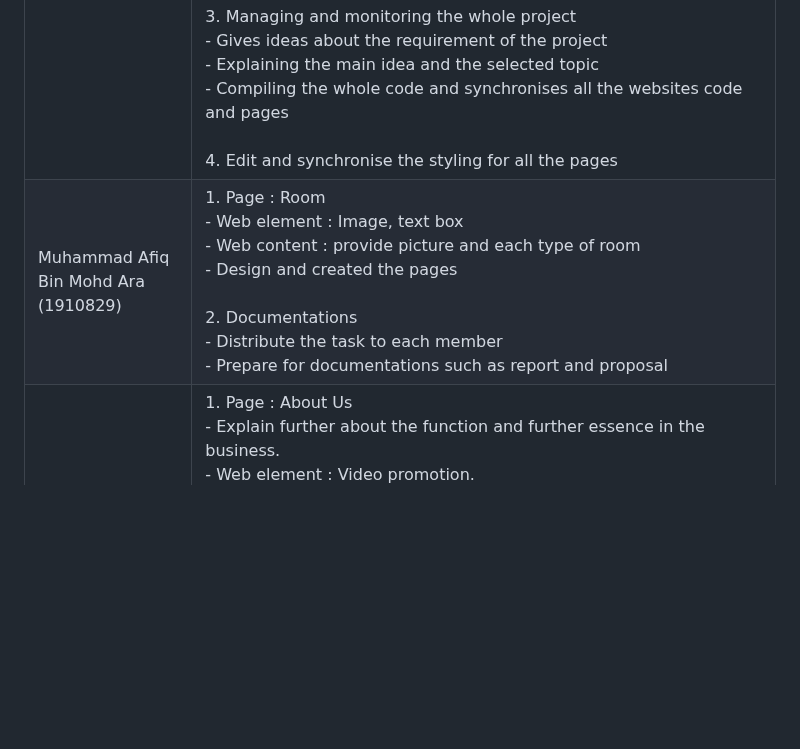
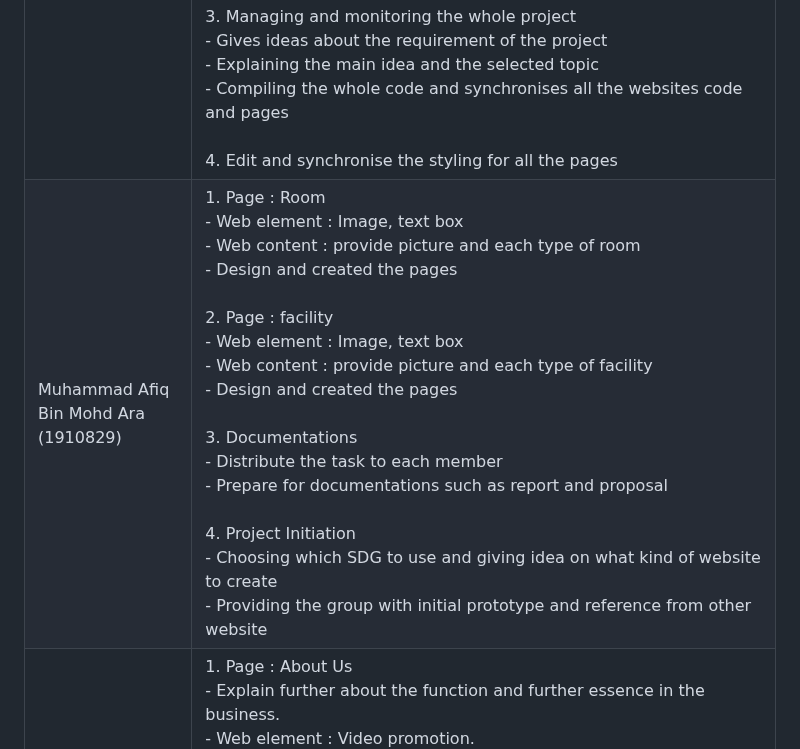
Before and after one commit to ameeralwafiq/INFO2303-SEC4-GROUP1-PROJECT, a Markdown page: README.md, the part around the change. Drawn GitHub-style; blank space fills up the shorter version.

```diff
--- a/README.md
+++ b/README.md
@@ -51,7 +51,7 @@ All the work has been distribute equally to all the group member.
 | Name (Matric No.)                                 	| Contribution(s)                                                                                                                                                                                                                                                                                                                                                                                                                                                                                                                           	|
 |-----------------------------------------------------	|--------------------------------------------------------------------------------------------------------------------------------------------------------------------------------------------------------------------------------------------------------------------------------------------------------------------------------------------------------------------------------------------------------------------------------------------------------------------------------------------------------------------------------------------	|
 | Ameer Al-Wafiq Bin Norazam<br>(2119005)                	| 1. Page : Home <br>     - Web element : hover button and alert to redirect to page about us, and also for navigation bar<br>     - Web content : show all pages in website <br>     - Design and create page<br><br>2.Page : Booking <br> -Page to let the user to book their room. <br> -Web content: Accommodate guests to let them book their preferred room by inputting details of first and last name, phone number, email address, date for check-in and check-out, number of guests, and room type. <br><br> 3. Managing and monitoring the whole project <br>     - Gives ideas about the requirement of the project<br>     - Explaining the main idea and the selected topic<br>     - Compiling the whole code and synchronises all the websites code and pages<br><br>4. Edit and synchronise the styling for all the pages 	|
-| Muhammad Afiq Bin Mohd Ara<br>(1910829)      	| 1. Page : Room <br>     - Web element : Image, text box<br>     - Web content : provide picture and each type of room<br>     - Design and created the pages <br><br>2. Documentations <br>     - Distribute the task to each member <br>     - Prepare for documentations such as report and proposal                                                                                                                                                                                                                                 	|
+| Muhammad Afiq Bin Mohd Ara<br>(1910829)      	| 1. Page : Room <br>     - Web element : Image, text box<br>     - Web content : provide picture and each type of room<br>     - Design and created the pages <br><br>2. Page : facility <br>     - Web element : Image, text box<br>     - Web content : provide picture and each type of facility<br>     - Design and created the pages <br><br>3. Documentations <br>     - Distribute the task to each member <br>     - Prepare for documentations such as report and proposal <br><br>4. Project Initiation <br>     - Choosing which SDG to use and giving idea on what kind of website to create<br>     - Providing the group with initial prototype and reference from other website<br>                                                                                                                                                                                                                                 	|
 | Irfan Qayyim bin Abdul Mohaimin<br>(2116843) 	| 1. Page : About Us<br>     - Explain further about the function and further essence in the business.<br>     - Web element : Video promotion.<br>     - Web content : Display the general idea and the goals of the organisation.<br>     - Design and created the pages.<br><br>2. Page : Contact Us<br>     - Display contact to guests so they can contact if they have any enquiries.<br>     - Web content : Provide contact number, social media and location.<br>     - Design and created the pages<br><br>3. Documentations <br>     - Prepared documentations such as report and proposal<br><br>4. Presentation <br>     - Prepared video presentation         	|
 
 ## 4. Use of Third Party Resources
```
